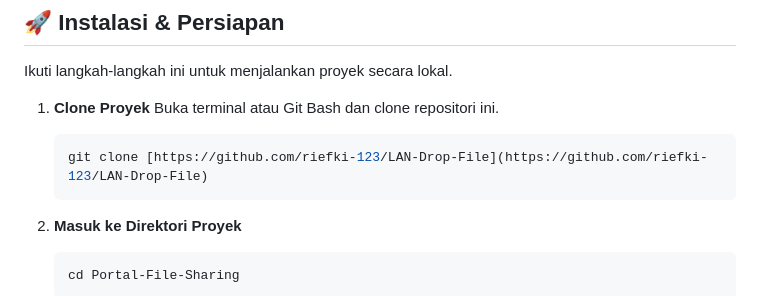
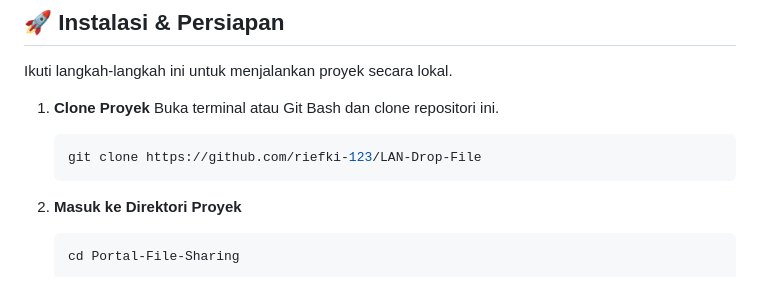
Before and after one commit to riefki-123/LAN-Drop-File, a Markdown page: README.md, the part around the change. Drawn GitHub-style.

Commit message:
Initial commit

````diff
--- a/README.md
+++ b/README.md
@@ -32,7 +32,7 @@ Ikuti langkah-langkah ini untuk menjalankan proyek secara lokal.
 1.  **Clone Proyek**
     Buka terminal atau Git Bash dan clone repositori ini.
     ```bash
-    git clone [https://github.com/riefki-123/LAN-Drop-File](https://github.com/riefki-123/LAN-Drop-File)
+    git clone https://github.com/riefki-123/LAN-Drop-File
     ```
 
 2.  **Masuk ke Direktori Proyek**
````
